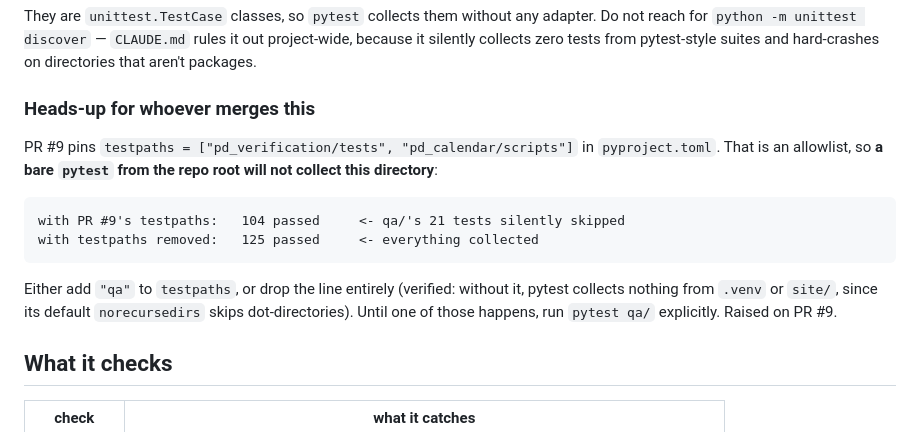
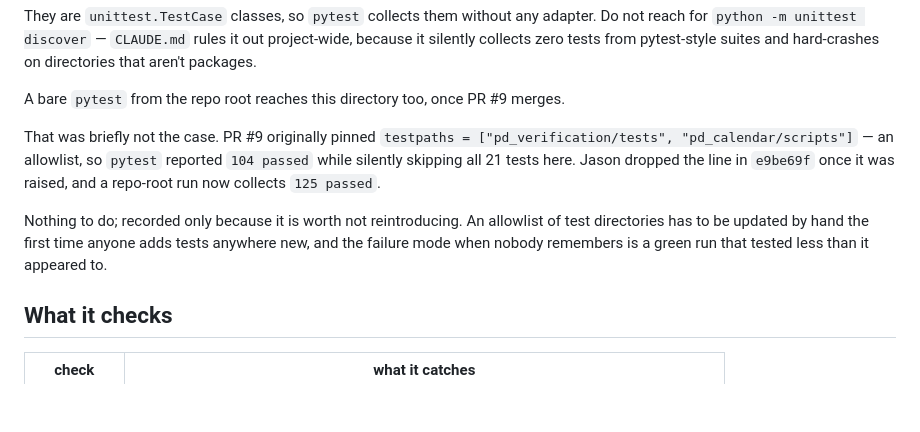
Before and after one commit to R10ForTheWin/Domain-Hunter, a Markdown page: qa/README.md, the part around the change. GitHub-like rendering; blank space fills up the shorter version.

Commit message:
qa: the testpaths gap is fixed — stop describing it as open
Jason dropped the testpaths allowlist in e9be69f after it was raised on PR #9,
so a repo-root `pytest` now collects this directory: 125 passed, up from the
104 it reported while silently skipping all 21 tests here. Verified against his
current branch before rewriting the section.

The section now records what happened rather than asking the next reader to fix
it. Kept rather than deleted because the failure mode is worth not
reintroducing: an allowlist of test directories has to be updated by hand the
first time anyone adds tests somewhere new, and when nobody remembers, the
result is a green run that tested less than it appeared to.

Co-Authored-By: Claude Opus 5 <noreply@anthropic.com>

````diff
--- a/qa/README.md
+++ b/qa/README.md
@@ -36,19 +36,16 @@ They are `unittest.TestCase` classes, so `pytest` collects them without any adap
 for `python -m unittest discover` — `CLAUDE.md` rules it out project-wide, because it silently
 collects zero tests from pytest-style suites and hard-crashes on directories that aren't packages.
 
-### Heads-up for whoever merges this
+A bare `pytest` from the repo root reaches this directory too, once PR #9 merges.
 
-PR #9 pins `testpaths = ["pd_verification/tests", "pd_calendar/scripts"]` in `pyproject.toml`.
-That is an allowlist, so **a bare `pytest` from the repo root will not collect this directory**:
+That was briefly not the case. PR #9 originally pinned
+`testpaths = ["pd_verification/tests", "pd_calendar/scripts"]` — an allowlist, so `pytest` reported
+`104 passed` while silently skipping all 21 tests here. Jason dropped the line in `e9be69f` once it
+was raised, and a repo-root run now collects `125 passed`.
 
-```
-with PR #9's testpaths:   104 passed     <- qa/'s 21 tests silently skipped
-with testpaths removed:   125 passed     <- everything collected
-```
-
-Either add `"qa"` to `testpaths`, or drop the line entirely (verified: without it, pytest collects
-nothing from `.venv` or `site/`, since its default `norecursedirs` skips dot-directories). Until
-one of those happens, run `pytest qa/` explicitly. Raised on PR #9.
+Nothing to do; recorded only because it is worth not reintroducing. An allowlist of test
+directories has to be updated by hand the first time anyone adds tests anywhere new, and the
+failure mode when nobody remembers is a green run that tested less than it appeared to.
 
 ## What it checks
 
````
